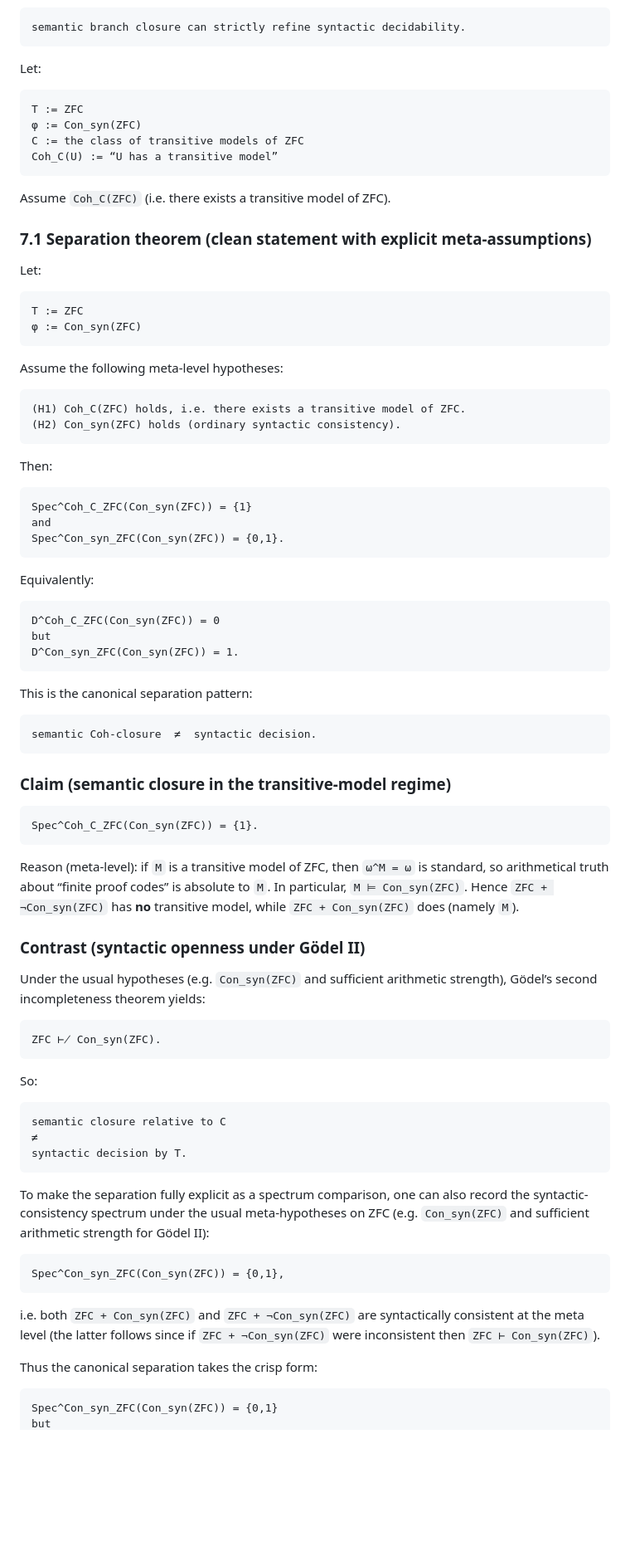
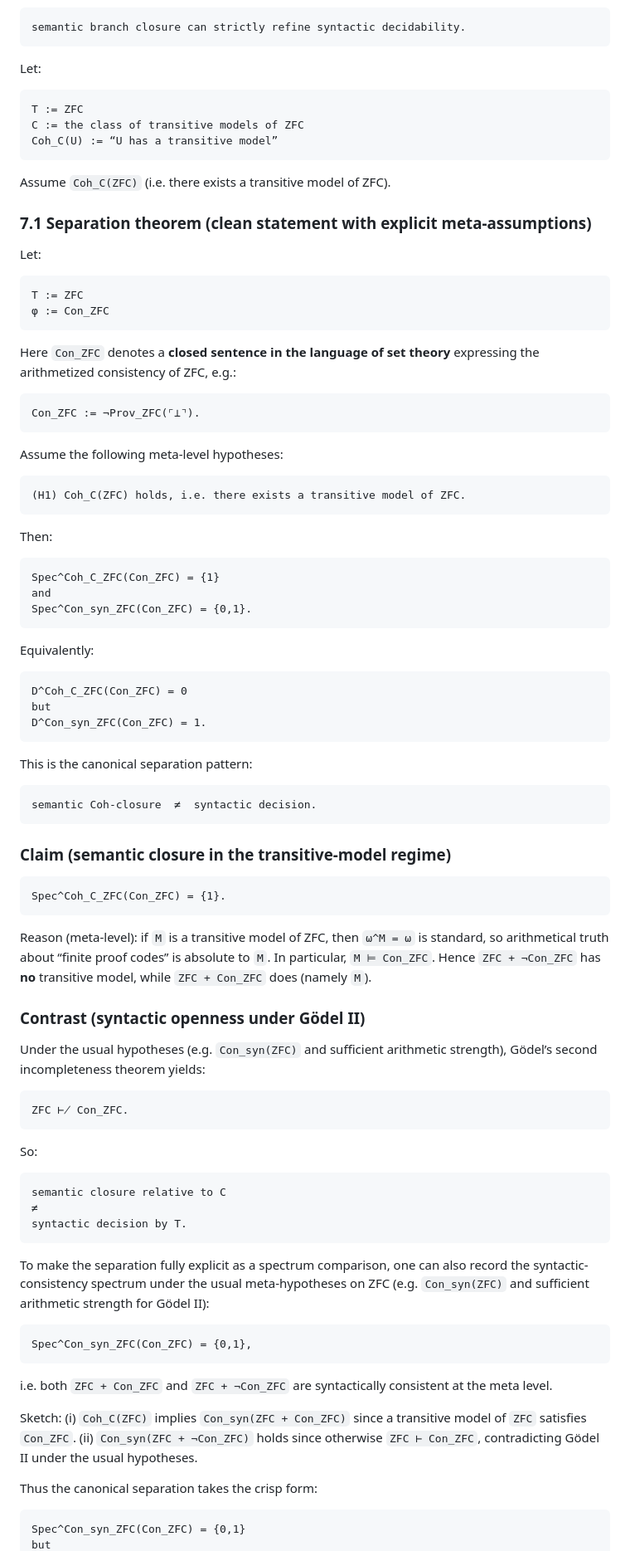
Before and after one commit to JohnDoe-collab-stack/forU2read, a Markdown page: Private_notes/RELATIVE_COHERENCE_SPECTRA.md, the part around one of its changes. Shown at 83% size. Drawn GitHub-style; blank space fills up the shorter version.

Commit message:
Fix ZFC separation typing: Con_ZFC internal sentence; scope note for transitive-model Coh_C

````diff
--- a/Private_notes/RELATIVE_COHERENCE_SPECTRA.md
+++ b/Private_notes/RELATIVE_COHERENCE_SPECTRA.md
@@ -303,7 +310,6 @@ Let:
 
 ```text
 T := ZFC
-φ := Con_syn(ZFC)
 C := the class of transitive models of ZFC
 Coh_C(U) := “U has a transitive model”
 ```
@@ -316,30 +322,36 @@ Let:
 
 ```text
 T := ZFC
-φ := Con_syn(ZFC)
+φ := Con_ZFC
+```
+
+Here `Con_ZFC` denotes a **closed sentence in the language of set theory** expressing the
+arithmetized consistency of ZFC, e.g.:
+
+```text
+Con_ZFC := ¬Prov_ZFC(⌜⊥⌝).
 ```
 
 Assume the following meta-level hypotheses:
 
 ```text
 (H1) Coh_C(ZFC) holds, i.e. there exists a transitive model of ZFC.
-(H2) Con_syn(ZFC) holds (ordinary syntactic consistency).
 ```
 
 Then:
 
 ```text
-Spec^Coh_C_ZFC(Con_syn(ZFC)) = {1}
+Spec^Coh_C_ZFC(Con_ZFC) = {1}
 and
-Spec^Con_syn_ZFC(Con_syn(ZFC)) = {0,1}.
+Spec^Con_syn_ZFC(Con_ZFC) = {0,1}.
 ```
 
 Equivalently:
 
 ```text
-D^Coh_C_ZFC(Con_syn(ZFC)) = 0
+D^Coh_C_ZFC(Con_ZFC) = 0
 but
-D^Con_syn_ZFC(Con_syn(ZFC)) = 1.
+D^Con_syn_ZFC(Con_ZFC) = 1.
 ```
 
 This is the canonical separation pattern:
@@ -351,12 +363,12 @@ semantic Coh-closure  ≠  syntactic decision.
 ### Claim (semantic closure in the transitive-model regime)
 
 ```text
-Spec^Coh_C_ZFC(Con_syn(ZFC)) = {1}.
+Spec^Coh_C_ZFC(Con_ZFC) = {1}.
 ```
 
 Reason (meta-level): if `M` is a transitive model of ZFC, then `ω^M = ω` is standard, so arithmetical
-truth about “finite proof codes” is absolute to `M`. In particular, `M ⊨ Con_syn(ZFC)`. Hence
-`ZFC + ¬Con_syn(ZFC)` has **no** transitive model, while `ZFC + Con_syn(ZFC)` does (namely `M`).
+truth about “finite proof codes” is absolute to `M`. In particular, `M ⊨ Con_ZFC`. Hence
+`ZFC + ¬Con_ZFC` has **no** transitive model, while `ZFC + Con_ZFC` does (namely `M`).
 
 ### Contrast (syntactic openness under Gödel II)
 
@@ -364,7 +376,7 @@ Under the usual hypotheses (e.g. `Con_syn(ZFC)` and sufficient arithmetic streng
 incompleteness theorem yields:
 
 ```text
-ZFC ⊬ Con_syn(ZFC).
+ZFC ⊬ Con_ZFC.
 ```
 
 So:
@@ -380,14 +392,17 @@ syntactic-consistency spectrum under the usual meta-hypotheses on ZFC (e.g. `Con
 sufficient arithmetic strength for Gödel II):
 
 ```text
-Spec^Con_syn_ZFC(Con_syn(ZFC)) = {0,1},
+Spec^Con_syn_ZFC(Con_ZFC) = {0,1},
 ```
 
-i.e. both `ZFC + Con_syn(ZFC)` and `ZFC + ¬Con_syn(ZFC)` are syntactically consistent at the meta
-level (the latter follows since if `ZFC + ¬Con_syn(ZFC)` were inconsistent then `ZFC ⊢ Con_syn(ZFC)`).
+i.e. both `ZFC + Con_ZFC` and `ZFC + ¬Con_ZFC` are syntactically consistent at the meta level.
+
+Sketch: (i) `Coh_C(ZFC)` implies `Con_syn(ZFC + Con_ZFC)` since a transitive model of `ZFC` satisfies
+`Con_ZFC`. (ii) `Con_syn(ZFC + ¬Con_ZFC)` holds since otherwise `ZFC ⊢ Con_ZFC`, contradicting Gödel II
+under the usual hypotheses.
 
 Thus the canonical separation takes the crisp form:
 
 ```text
-Spec^Con_syn_ZFC(Con_syn(ZFC)) = {0,1}
+Spec^Con_syn_ZFC(Con_ZFC) = {0,1}
 but
````
Also changed, not shown: other parts of Private_notes/RELATIVE_COHERENCE_SPECTRA.md (+17 -9 lines).
